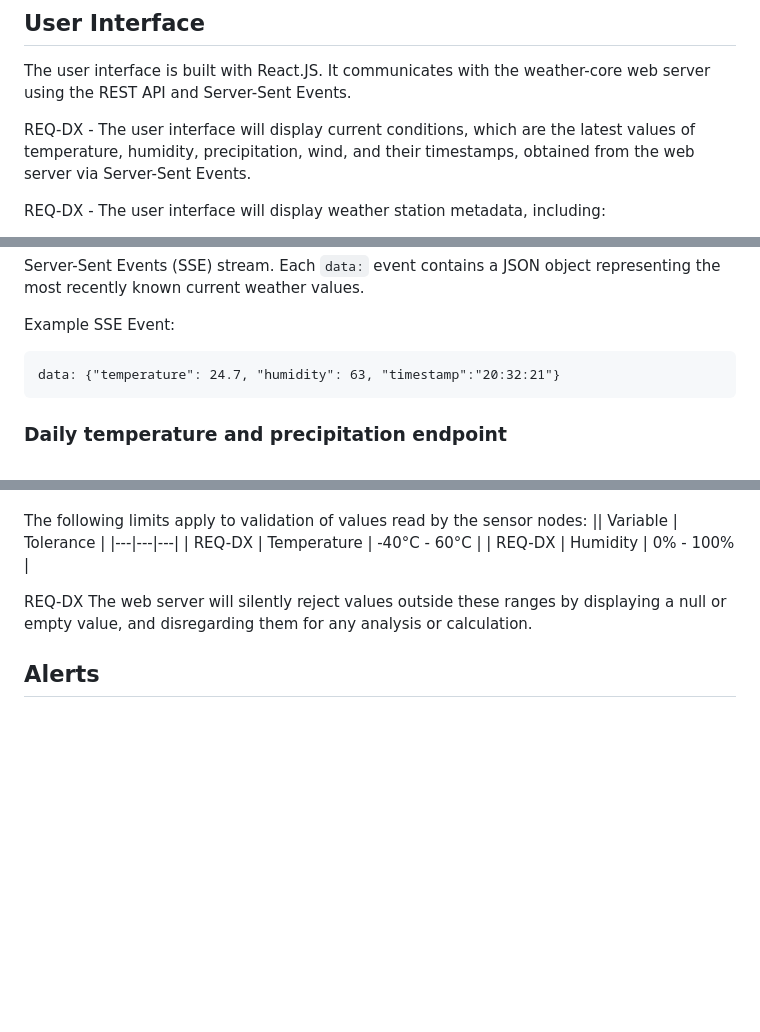
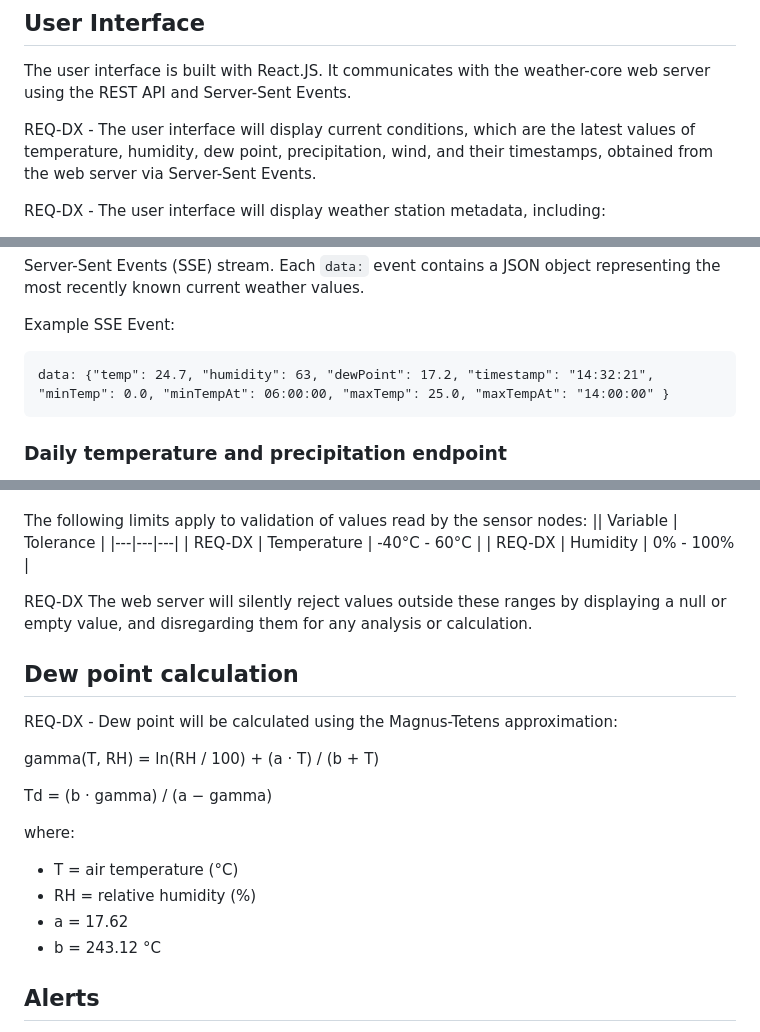
Before and after one commit to al-c95/IoTWeatherStation, a Markdown page: detailed_design.md, 3 parts joined by grey strips. Rendered like a GitHub page; blank space fills up the shorter version.

````diff
--- a/detailed_design.md
+++ b/detailed_design.md
@@ -33,7 +33,7 @@ Unique constraint on (day, month, year).
 ## User Interface
 The user interface is built with React.JS. It communicates with the weather-core web server using the REST API and Server-Sent Events.
 
-REQ-DX - The user interface will display current conditions, which are the latest values of temperature, humidity, precipitation, wind, and their timestamps, obtained from the web server via Server-Sent Events.
+REQ-DX - The user interface will display current conditions, which are the latest values of temperature, humidity, dew point, precipitation, wind, and their timestamps, obtained from the web server via Server-Sent Events.
 
 REQ-DX - The user interface will display weather station metadata, including:
 
@@ -160,7 +160,7 @@ Each `data:` event contains a JSON object representing the most recently known c
 
 Example SSE Event:
 ```
-data: {"temperature": 24.7, "humidity": 63, "timestamp":"20:32:21"}
+data: {"temp": 24.7, "humidity": 63, "dewPoint": 17.2, "timestamp": "14:32:21", "minTemp": 0.0, "minTempAt": 06:00:00, "maxTemp": 25.0, "maxTempAt": "14:00:00" }
 ```
 
 ### Daily temperature and precipitation endpoint
@@ -267,6 +267,19 @@ The following limits apply to validation of values read by the sensor nodes:
 
 REQ-DX The web server will silently reject values outside these ranges by displaying a null or empty value, and disregarding them for any analysis or calculation.
 
+## Dew point calculation
+REQ-DX - Dew point will be calculated using the Magnus-Tetens approximation:
+
+gamma(T, RH) = ln(RH / 100) + (a · T) / (b + T)
+
+Td = (b · gamma) / (a − gamma)
+
+where:
+- T  = air temperature (°C)
+- RH = relative humidity (%)
+- a  = 17.62
+- b  = 243.12 °C
+
 ## Alerts
 The web application will send email and/or SMS alerts when temperature reaches thresholds. These alerts will be configurable.
 
````
